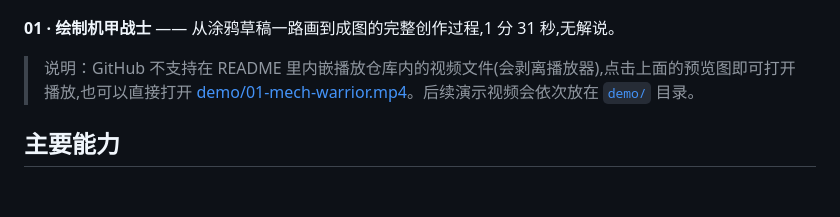
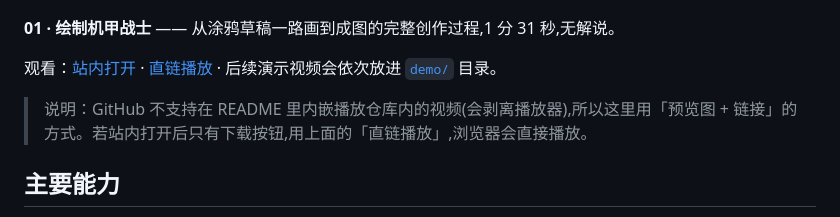
Before and after one commit to zhyuzh3d/vibedraw, a Markdown page: README.md, the part around the change. Rendered like a GitHub page; blank space fills up the shorter version.

Commit message:
doc: 演示视频补上直链播放入口

```diff
--- a/README.md
+++ b/README.md
@@ -18,7 +18,9 @@ VibeDraw 是一个可直接运行在 [Hermit](https://hermit.airen.life/) 宿主
 
 **01 · 绘制机甲战士** —— 从涂鸦草稿一路画到成图的完整创作过程,1 分 31 秒,无解说。
 
-> 说明：GitHub 不支持在 README 里内嵌播放仓库内的视频文件(会剥离播放器),点击上面的预览图即可打开播放,也可以直接打开 [demo/01-mech-warrior.mp4](./demo/01-mech-warrior.mp4)。后续演示视频会依次放在 [`demo/`](./demo) 目录。
+观看：[站内打开](./demo/01-mech-warrior.mp4) · [直链播放](https://raw.githubusercontent.com/zhyuzh3d/vibedraw/main/demo/01-mech-warrior.mp4) · 后续演示视频会依次放进 [`demo/`](./demo) 目录。
+
+> 说明：GitHub 不支持在 README 里内嵌播放仓库内的视频(会剥离播放器),所以这里用「预览图 + 链接」的方式。若站内打开后只有下载按钮,用上面的「直链播放」,浏览器会直接播放。
 
 ## 主要能力
 
```
